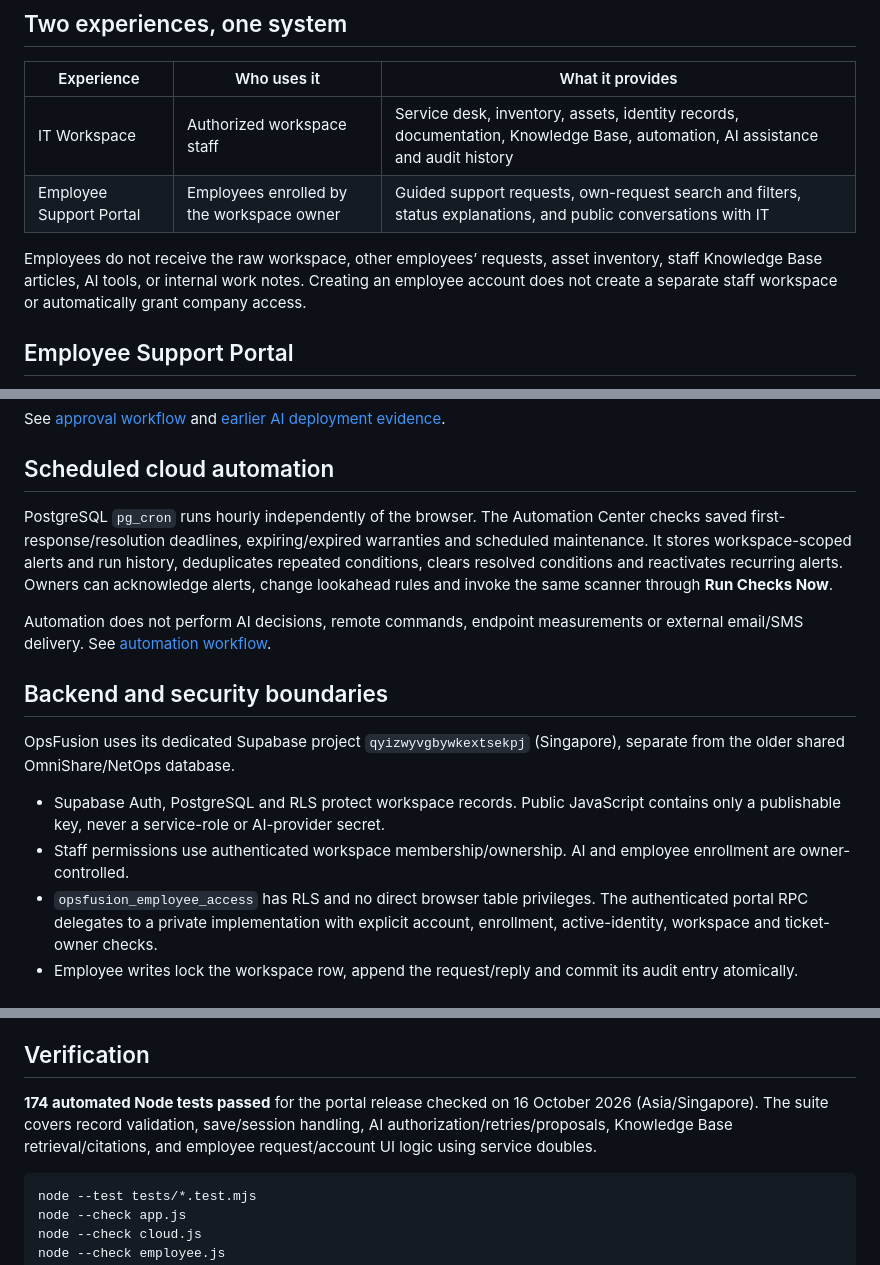
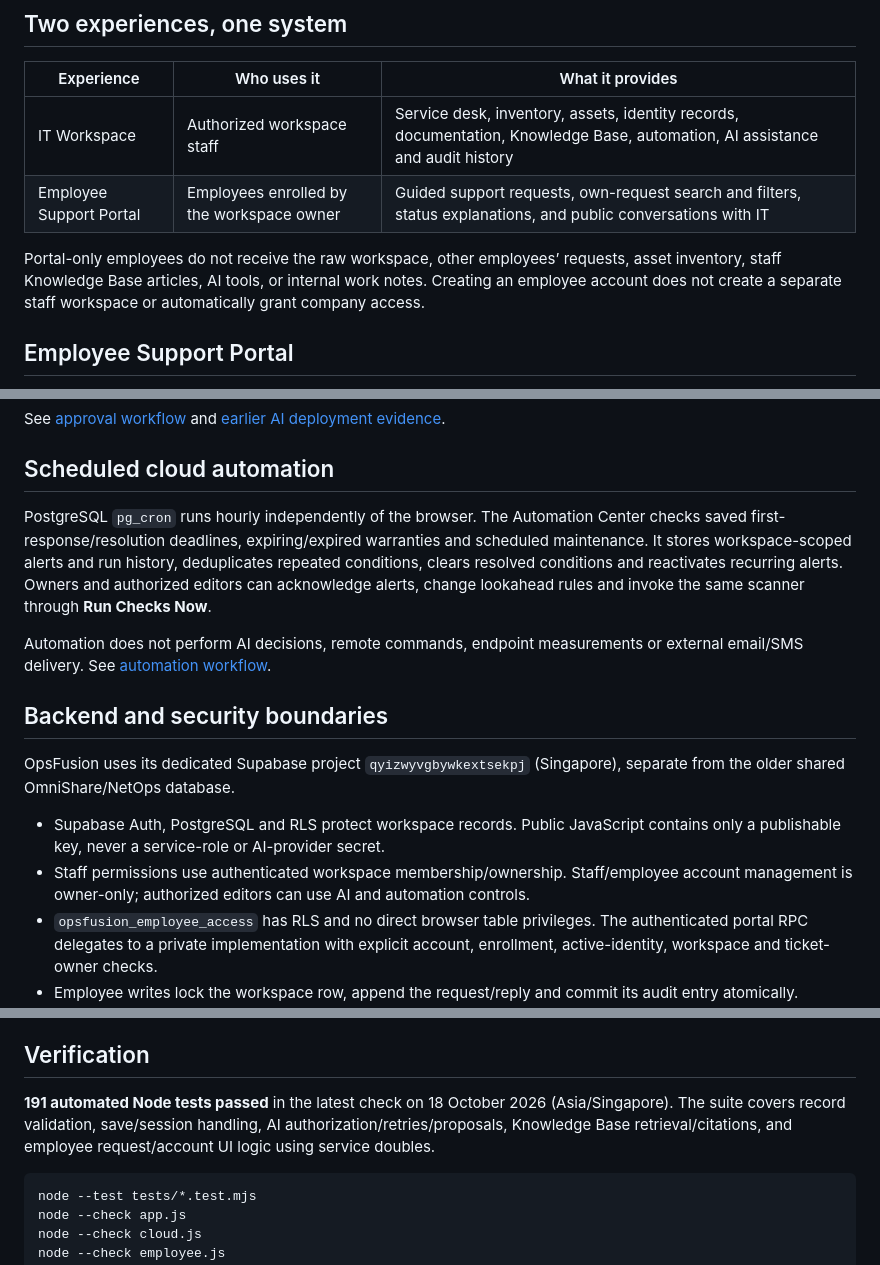
Before and after one commit to Sachibara/HelpDesk-Pro, a Markdown page: README.md, 3 parts joined by grey strips. Drawn GitHub-style.

````diff
--- a/README.md
+++ b/README.md
@@ -13,7 +13,7 @@ A cloud-based platform for service desk, asset and identity management, audit lo
 | IT Workspace | Authorized workspace staff | Service desk, inventory, assets, identity records, documentation, Knowledge Base, automation, AI assistance and audit history |
 | Employee Support Portal | Employees enrolled by the workspace owner | Guided support requests, own-request search and filters, status explanations, and public conversations with IT |
 
-Employees do not receive the raw workspace, other employees’ requests, asset inventory, staff Knowledge Base articles, AI tools, or internal work notes. Creating an employee account does not create a separate staff workspace or automatically grant company access.
+Portal-only employees do not receive the raw workspace, other employees’ requests, asset inventory, staff Knowledge Base articles, AI tools, or internal work notes. Creating an employee account does not create a separate staff workspace or automatically grant company access.
 
 ## Employee Support Portal
 
@@ -74,7 +74,7 @@ See [approval workflow](docs/APPROVAL_TOOLS.md) and [earlier AI deployment evide
 
 ## Scheduled cloud automation
 
-PostgreSQL `pg_cron` runs hourly independently of the browser. The Automation Center checks saved first-response/resolution deadlines, expiring/expired warranties and scheduled maintenance. It stores workspace-scoped alerts and run history, deduplicates repeated conditions, clears resolved conditions and reactivates recurring alerts. Owners can acknowledge alerts, change lookahead rules and invoke the same scanner through **Run Checks Now**.
+PostgreSQL `pg_cron` runs hourly independently of the browser. The Automation Center checks saved first-response/resolution deadlines, expiring/expired warranties and scheduled maintenance. It stores workspace-scoped alerts and run history, deduplicates repeated conditions, clears resolved conditions and reactivates recurring alerts. Owners and authorized editors can acknowledge alerts, change lookahead rules and invoke the same scanner through **Run Checks Now**.
 
 Automation does not perform AI decisions, remote commands, endpoint measurements or external email/SMS delivery. See [automation workflow](docs/AUTOMATION_PRESENTATION_20261014.md).
 
@@ -83,7 +83,7 @@ Automation does not perform AI decisions, remote commands, endpoint measurements
 OpsFusion uses its dedicated Supabase project `qyizwyvgbywkextsekpj` (Singapore), separate from the older shared OmniShare/NetOps database.
 
 - Supabase Auth, PostgreSQL and RLS protect workspace records. Public JavaScript contains only a publishable key, never a service-role or AI-provider secret.
-- Staff permissions use authenticated workspace membership/ownership. AI and employee enrollment are owner-controlled.
+- Staff permissions use authenticated workspace membership/ownership. Staff/employee account management is owner-only; authorized editors can use AI and automation controls.
 - `opsfusion_employee_access` has RLS and no direct browser table privileges. The authenticated portal RPC delegates to a private implementation with explicit account, enrollment, active-identity, workspace and ticket-owner checks.
 - Employee writes lock the workspace row, append the request/reply and commit its audit entry atomically. Ordinary staff audit writes follow their state save and are not universally atomic with it.
 - Cloud sessions do not load browser-local sample records. Ending a session clears visible private state.
@@ -116,7 +116,7 @@ Existing cloud accounts and records were preserved during the portal and demo-re
 
 ## Verification
 
-**174 automated Node tests passed** for the portal release checked on 16 October 2026 (Asia/Singapore). The suite covers record validation, save/session handling, AI authorization/retries/proposals, Knowledge Base retrieval/citations, and employee request/account UI logic using service doubles.
+**191 automated Node tests passed** in the latest check on 18 October 2026 (Asia/Singapore). The suite covers record validation, save/session handling, AI authorization/retries/proposals, Knowledge Base retrieval/citations, and employee request/account UI logic using service doubles.
 
 ```sh
 node --test tests/*.test.mjs
````
Also changed, not shown: other parts of README.md (+7 -6 lines).
